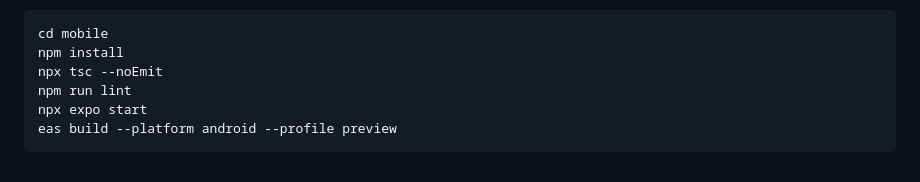
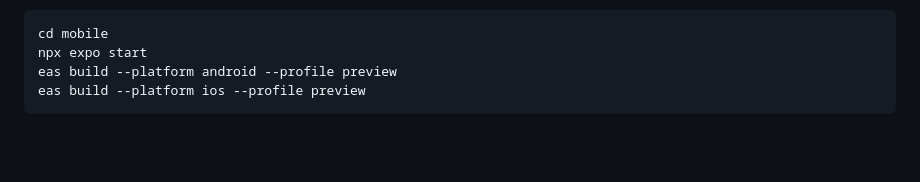
Before and after one commit to APReddy-AutoBotz/MockMate-OS, a Markdown page: docs/mobile-production-plan.md, the part around one of its changes. Drawn GitHub-style; blank space fills up the shorter version.

````diff
--- a/docs/mobile-production-plan.md
+++ b/docs/mobile-production-plan.md
@@ -91,9 +141,7 @@ The mobile app is not ready for public Play Store release. Source type/lint/cont
 
 ```bash
 cd mobile
-npm install
-npx tsc --noEmit
-npm run lint
 npx expo start
 eas build --platform android --profile preview
+eas build --platform ios --profile preview
 ```
````
Also changed, not shown: other parts of docs/mobile-production-plan.md (+102 -52 lines).
